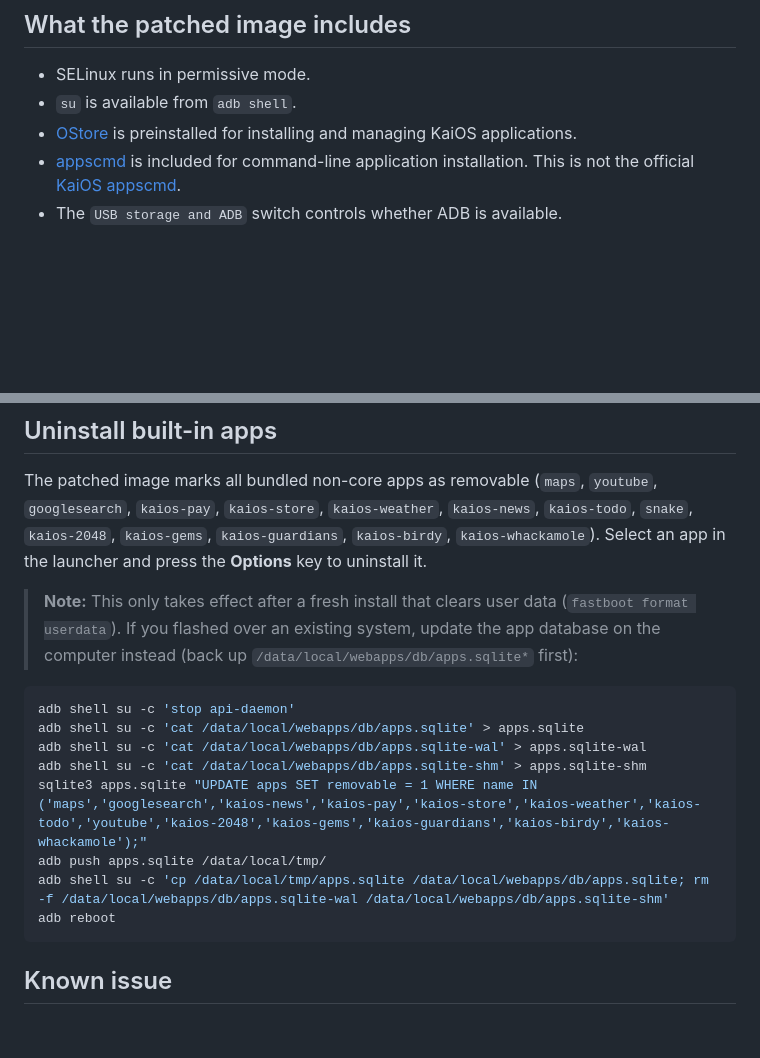
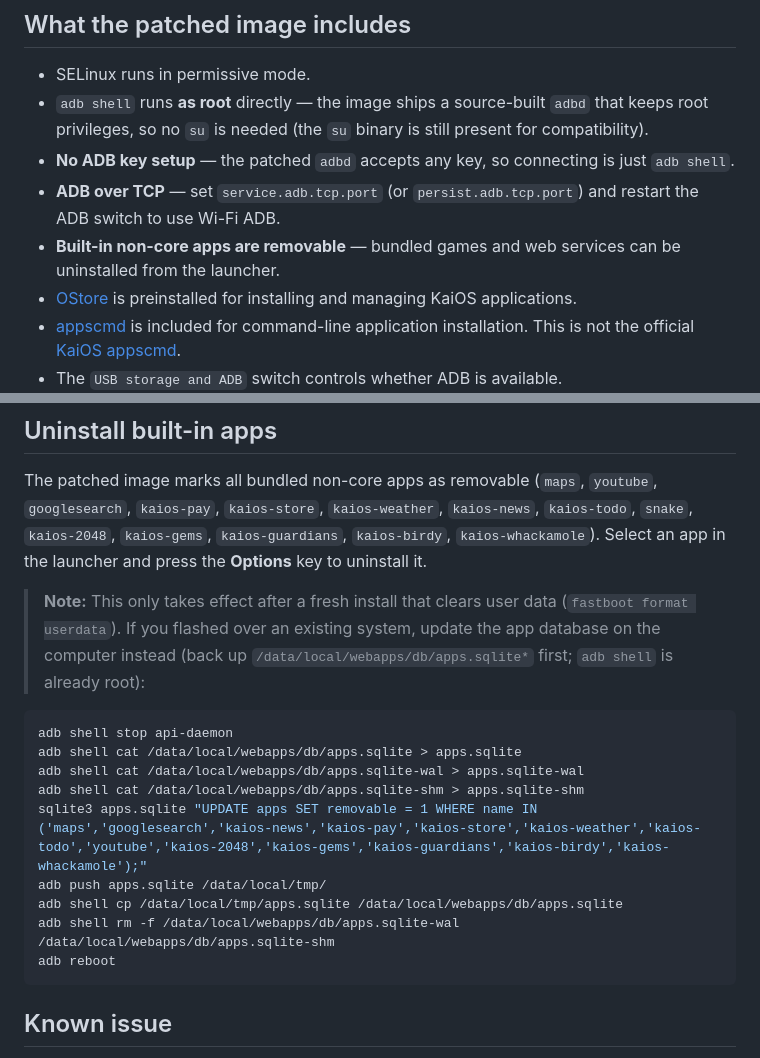
Before and after one commit to gogogoghost/nokia-2780-flip-jailbreak-tutorial, a Markdown page: readme.md, 2 parts joined by grey strips. Rendered like a GitHub page; blank space fills up the shorter version.

Commit message:
Update readme for root adbd, TCP ADB, removable apps
Feature list now covers adb root without su, no key setup,
ADB over TCP, and removable built-in apps. The app database
update commands use plain adb shell since it is already root.

````diff
--- a/readme.md
+++ b/readme.md
@@ -5,7 +5,10 @@ This repository provides the files and instructions needed to install a patched
 ## What the patched image includes
 
 - SELinux runs in permissive mode.
-- `su` is available from `adb shell`.
+- `adb shell` runs **as root** directly — the image ships a source-built `adbd` that keeps root privileges, so no `su` is needed (the `su` binary is still present for compatibility).
+- **No ADB key setup** — the patched `adbd` accepts any key, so connecting is just `adb shell`.
+- **ADB over TCP** — set `service.adb.tcp.port` (or `persist.adb.tcp.port`) and restart the ADB switch to use Wi-Fi ADB.
+- **Built-in non-core apps are removable** — bundled games and web services can be uninstalled from the launcher.
 - [OStore](https://github.com/gogogoghost/ostore-solid) is preinstalled for installing and managing KaiOS applications.
 - [appscmd](#install-apps-from-the-command-line) is included for command-line application installation. This is not the official [KaiOS appscmd](https://github.com/kaiostech/appscmd).
 - The `USB storage and ADB` switch controls whether ADB is available.
@@ -156,16 +159,17 @@ appscmd list
 
 The patched image marks all bundled non-core apps as removable (`maps`, `youtube`, `googlesearch`, `kaios-pay`, `kaios-store`, `kaios-weather`, `kaios-news`, `kaios-todo`, `snake`, `kaios-2048`, `kaios-gems`, `kaios-guardians`, `kaios-birdy`, `kaios-whackamole`). Select an app in the launcher and press the **Options** key to uninstall it.
 
-> **Note:** This only takes effect after a fresh install that clears user data (`fastboot format userdata`). If you flashed over an existing system, update the app database on the computer instead (back up `/data/local/webapps/db/apps.sqlite*` first):
+> **Note:** This only takes effect after a fresh install that clears user data (`fastboot format userdata`). If you flashed over an existing system, update the app database on the computer instead (back up `/data/local/webapps/db/apps.sqlite*` first; `adb shell` is already root):
 
 ```bash
-adb shell su -c 'stop api-daemon'
-adb shell su -c 'cat /data/local/webapps/db/apps.sqlite' > apps.sqlite
-adb shell su -c 'cat /data/local/webapps/db/apps.sqlite-wal' > apps.sqlite-wal
-adb shell su -c 'cat /data/local/webapps/db/apps.sqlite-shm' > apps.sqlite-shm
+adb shell stop api-daemon
+adb shell cat /data/local/webapps/db/apps.sqlite > apps.sqlite
+adb shell cat /data/local/webapps/db/apps.sqlite-wal > apps.sqlite-wal
+adb shell cat /data/local/webapps/db/apps.sqlite-shm > apps.sqlite-shm
 sqlite3 apps.sqlite "UPDATE apps SET removable = 1 WHERE name IN ('maps','googlesearch','kaios-news','kaios-pay','kaios-store','kaios-weather','kaios-todo','youtube','kaios-2048','kaios-gems','kaios-guardians','kaios-birdy','kaios-whackamole');"
 adb push apps.sqlite /data/local/tmp/
-adb shell su -c 'cp /data/local/tmp/apps.sqlite /data/local/webapps/db/apps.sqlite; rm -f /data/local/webapps/db/apps.sqlite-wal /data/local/webapps/db/apps.sqlite-shm'
+adb shell cp /data/local/tmp/apps.sqlite /data/local/webapps/db/apps.sqlite
+adb shell rm -f /data/local/webapps/db/apps.sqlite-wal /data/local/webapps/db/apps.sqlite-shm
 adb reboot
 ```
 
````
